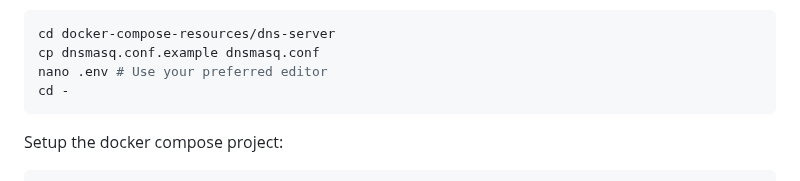
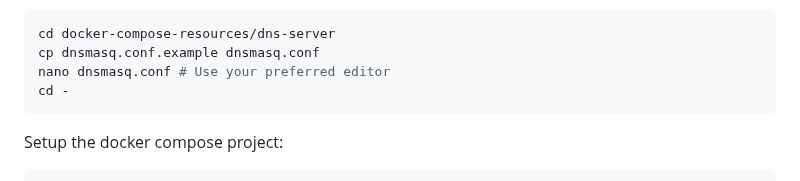
Before and after one commit to Reavershark/home-monitoring, a Markdown page: README.md, the part around the change. Drawn GitHub-style.

Commit message:
Fix typo in Readme (dnsmasq.conf section)

````diff
--- a/README.md
+++ b/README.md
@@ -65,7 +65,7 @@ Fill out the `dnsmasq.conf` file (Set the host:ip mappings, at least the ones fo
 ```sh
 cd docker-compose-resources/dns-server
 cp dnsmasq.conf.example dnsmasq.conf
-nano .env # Use your preferred editor
+nano dnsmasq.conf # Use your preferred editor
 cd -
 ```
 
````
